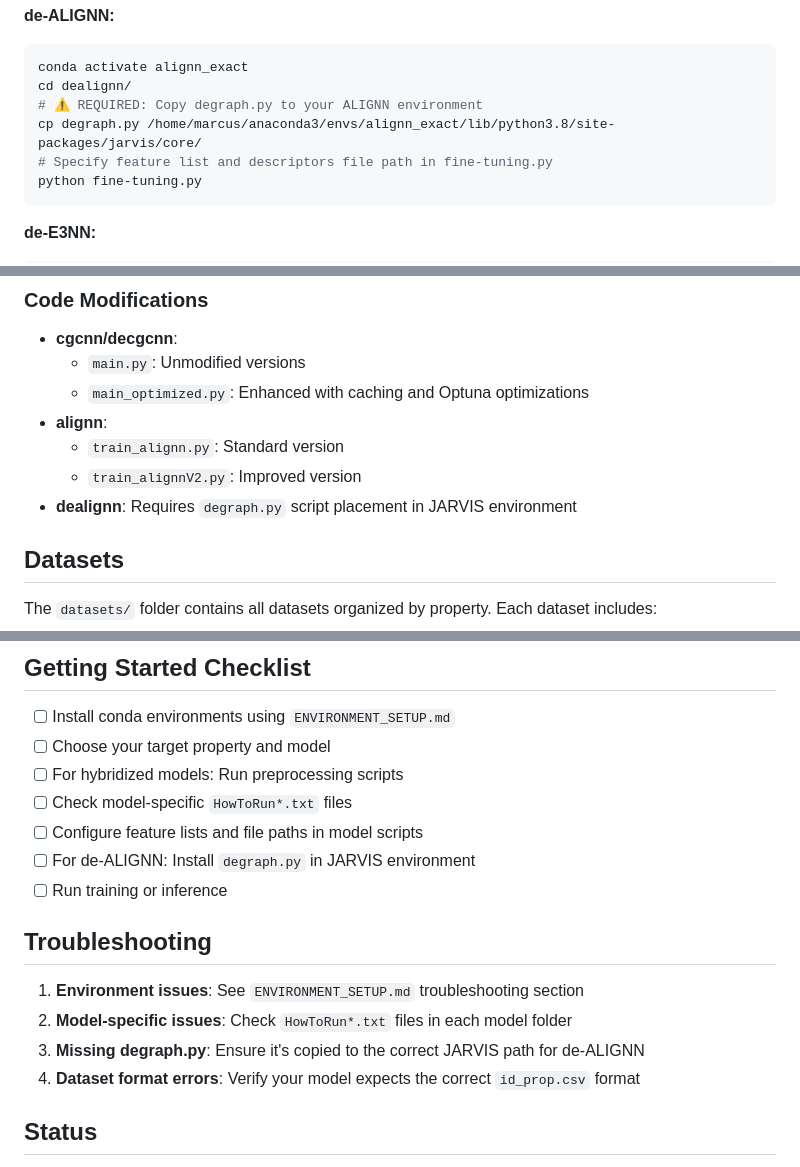
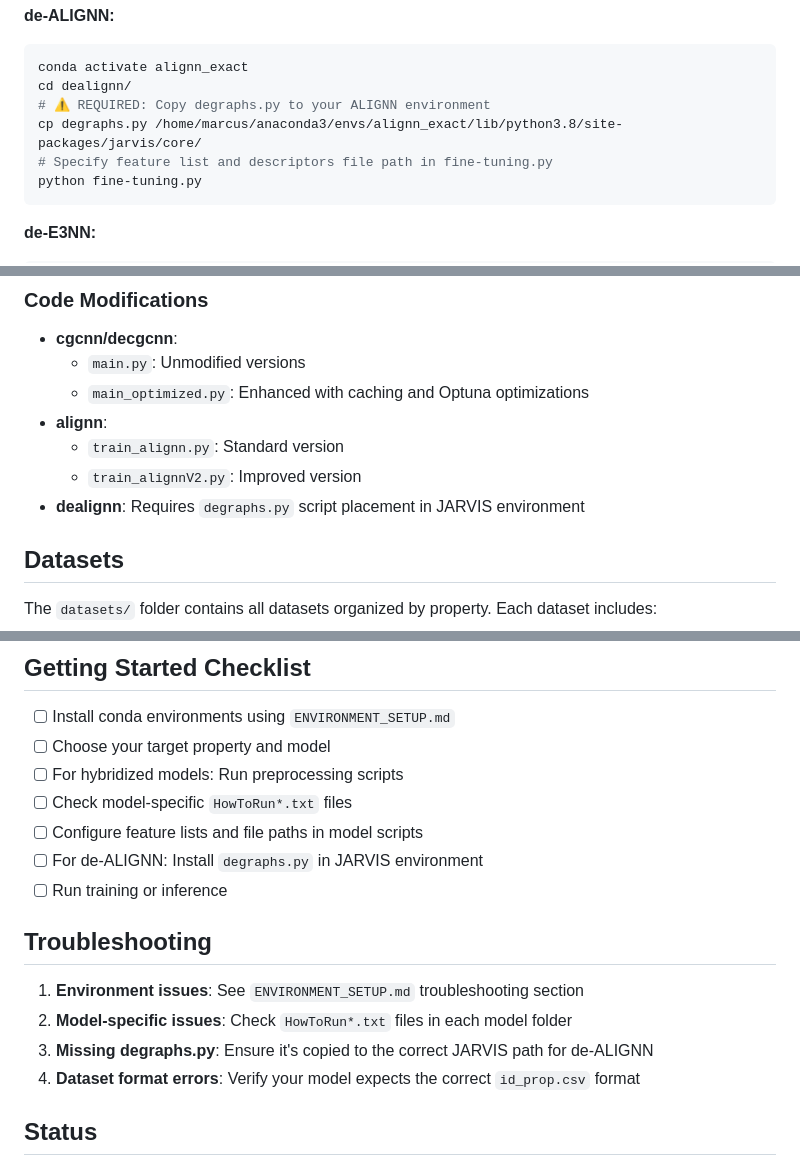
Before and after one commit to DjokicMa/ml-models-collection, a Markdown page: README.md, 3 parts joined by grey strips. GitHub-like rendering.

````diff
--- a/README.md
+++ b/README.md
@@ -111,8 +111,8 @@ python main_optimized.py          # With caching/Optuna improvements
 ```bash
 conda activate alignn_exact
 cd dealignn/
-# ⚠️ REQUIRED: Copy degraph.py to your ALIGNN environment
-cp degraph.py /home/marcus/anaconda3/envs/alignn_exact/lib/python3.8/site-packages/jarvis/core/
+# ⚠️ REQUIRED: Copy degraphs.py to your ALIGNN environment
+cp degraphs.py /home/marcus/anaconda3/envs/alignn_exact/lib/python3.8/site-packages/jarvis/core/
 # Specify feature list and descriptors file path in fine-tuning.py
 python fine-tuning.py
 ```
@@ -151,7 +151,7 @@ python train.py
 - **alignn**:
   - `train_alignn.py`: Standard version
   - `train_alignnV2.py`: Improved version
-- **dealignn**: Requires `degraph.py` script placement in JARVIS environment
+- **dealignn**: Requires `degraphs.py` script placement in JARVIS environment
 
 ## Datasets
 
@@ -173,14 +173,14 @@ The `trained_models/` folder contains pre-trained models following the naming co
 - [ ] For hybridized models: Run preprocessing scripts
 - [ ] Check model-specific `HowToRun*.txt` files
 - [ ] Configure feature lists and file paths in model scripts
-- [ ] For de-ALIGNN: Install `degraph.py` in JARVIS environment
+- [ ] For de-ALIGNN: Install `degraphs.py` in JARVIS environment
 - [ ] Run training or inference
 
 ## Troubleshooting
 
 1. **Environment issues**: See `ENVIRONMENT_SETUP.md` troubleshooting section
 2. **Model-specific issues**: Check `HowToRun*.txt` files in each model folder
-3. **Missing degraph.py**: Ensure it's copied to the correct JARVIS path for de-ALIGNN
+3. **Missing degraphs.py**: Ensure it's copied to the correct JARVIS path for de-ALIGNN
 4. **Dataset format errors**: Verify your model expects the correct `id_prop.csv` format
 
 ## Status
````
